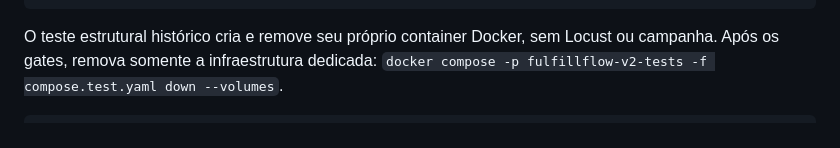
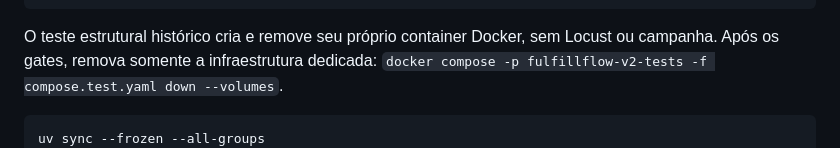
Before and after one commit to campos-labs/fulfillflow, a Markdown page: README.md, the part around the change. GitHub-like rendering.

Commit message:
Align quality setup with locked CI dependency groups

````diff
--- a/README.md
+++ b/README.md
@@ -453,6 +453,7 @@ Locust ou campanha. Após os gates, remova somente a infraestrutura dedicada:
 `docker compose -p fulfillflow-v2-tests -f compose.test.yaml down --volumes`.
 
 ```powershell
+uv sync --frozen --all-groups
 uv run pytest tests/unit tests/api -q
 uv run pytest tests/unit/test_carrier_simulator.py -q
 uv run pytest tests/ui -q
````
Also changed, not shown: AGENTS.md (+1 -1 lines).
